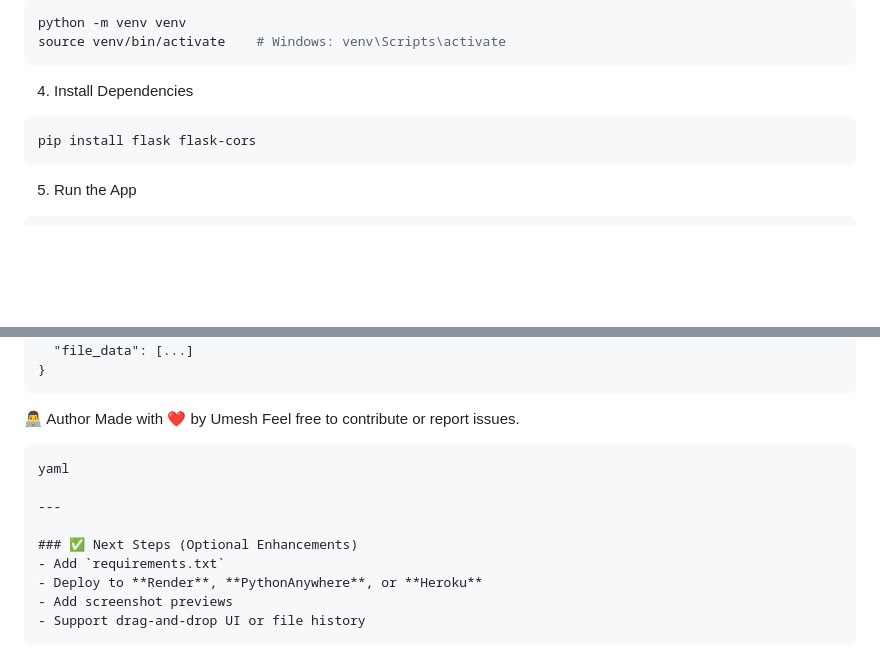
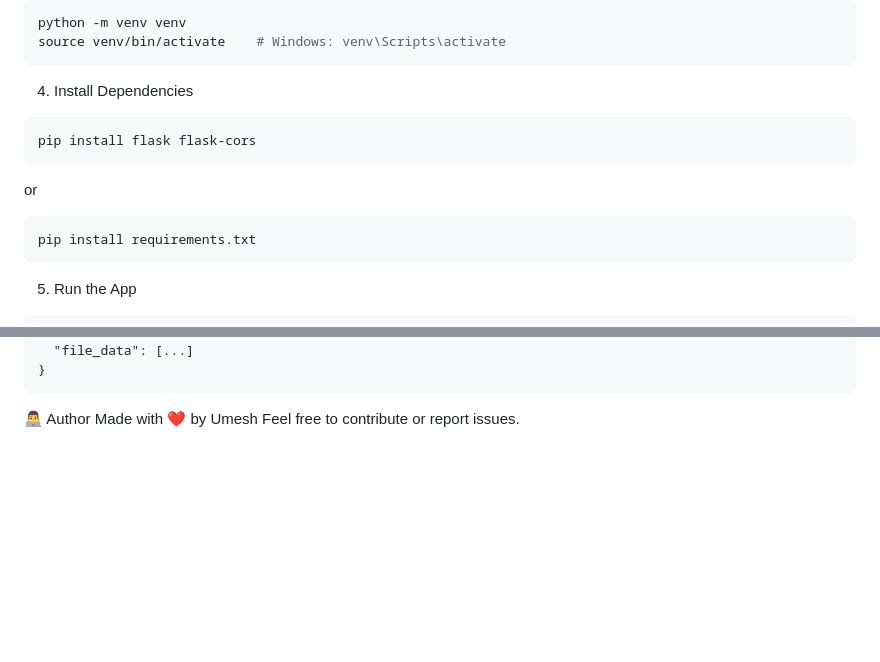
Before and after one commit to umesh6396/data_compression-_and_decompression, a Markdown page: README.md, 2 parts joined by grey strips. GitHub-like rendering; blank space fills up the shorter version.

````diff
--- a/README.md
+++ b/README.md
@@ -66,6 +66,10 @@ source venv/bin/activate    # Windows: venv\Scripts\activate
 ```bash
 pip install flask flask-cors
 ```
+or
+```bash
+pip install requirements.txt
+```
 5. Run the App
 ```
 bash
@@ -126,15 +130,3 @@ json
 👨‍💻 Author
 Made with ❤️ by Umesh
 Feel free to contribute or report issues.
-
-```
-yaml
-
----
-
-### ✅ Next Steps (Optional Enhancements)
-- Add `requirements.txt`
-- Deploy to **Render**, **PythonAnywhere**, or **Heroku**
-- Add screenshot previews
-- Support drag-and-drop UI or file history
-```
````
